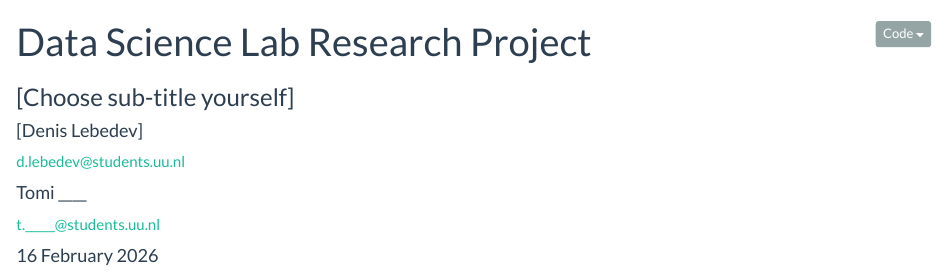
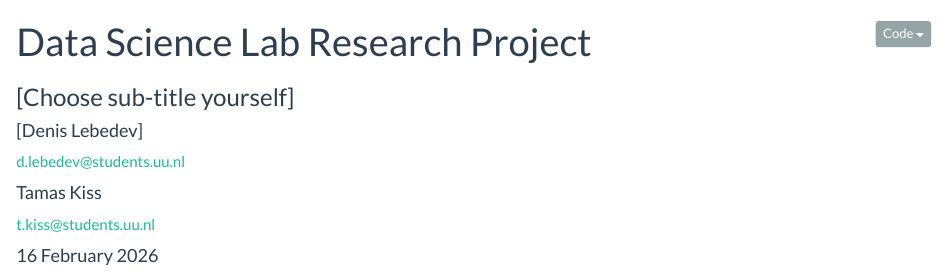
Before and after one commit to ds-lebedev/DS_LAB_TOMI_DENIS, an R Markdown document (DS_Research_Project.Rmd): the page in a window 1100 px wide, from its top. Rendered offline with R 4.5, knitr and Pandoc, with nearby package versions; column names are cleaned by a stand-in for the janitor package.

Commit message:
Change author details in DS_Research_Project.Rmd
Updated author information in the project document.

```diff
--- a/DS_Research_Project.Rmd
+++ b/DS_Research_Project.Rmd
@@ -5,9 +5,9 @@ author:
   - name: "[Denis Lebedev]"
     st. number: "4826973"
     email: "d.lebedev@students.uu.nl"
-  - name: "Tomi ____"
+  - name: "Tamas Kiss"
     st. number: "0000000"
-    email: "t._____@students.uu.nl"
+    email: "t.kiss@students.uu.nl"
 date: "`r format(Sys.Date(), '%d %B %Y')`"
 output:
   html_document:
```
